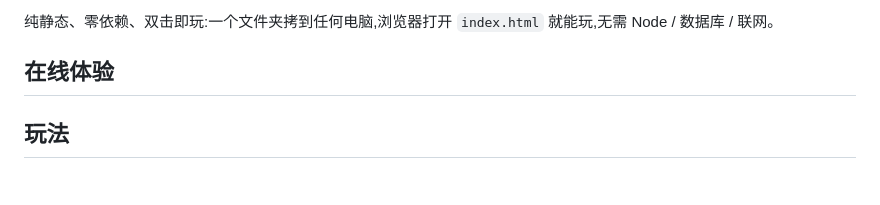
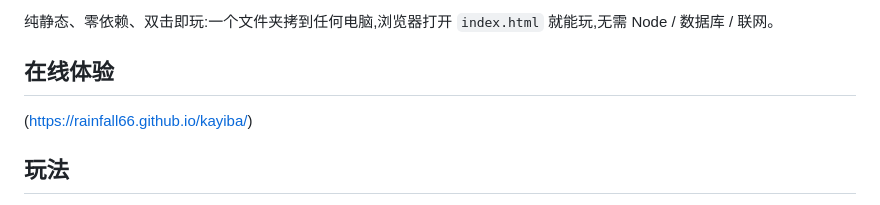
Before and after one commit to Rainfall66/kayiba, a Markdown page: README.md, the part around the change. GitHub-like rendering.

```diff
--- a/README.md
+++ b/README.md
@@ -7,6 +7,7 @@
 
 ## 在线体验
 
+(https://rainfall66.github.io/kayiba/)
 <!-- 部署到 GitHub Pages 后,把链接填在这里 -->
 <!-- 例如:https://你的用户名.github.io/kayi-ba/ -->
 
```
